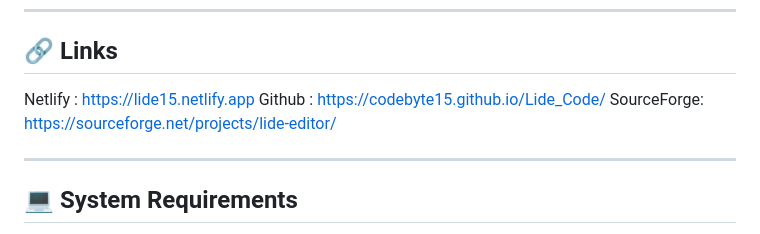
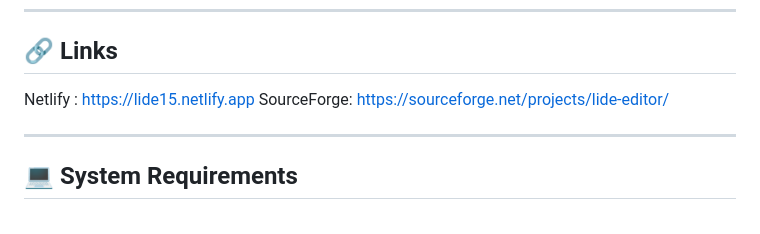
Before and after one commit to Codebyte15/Lide_Code, a Markdown page: README.md, the part around the change. Rendered like a GitHub page.

```diff
--- a/README.md
+++ b/README.md
@@ -52,7 +52,6 @@ Instagram: @astro_moinak
 🔗 Links
 --------
 Netlify : https://lide15.netlify.app
-Github : https://codebyte15.github.io/Lide_Code/
 SourceForge: https://sourceforge.net/projects/lide-editor/
 
 ------------------------------------------------------------
```
